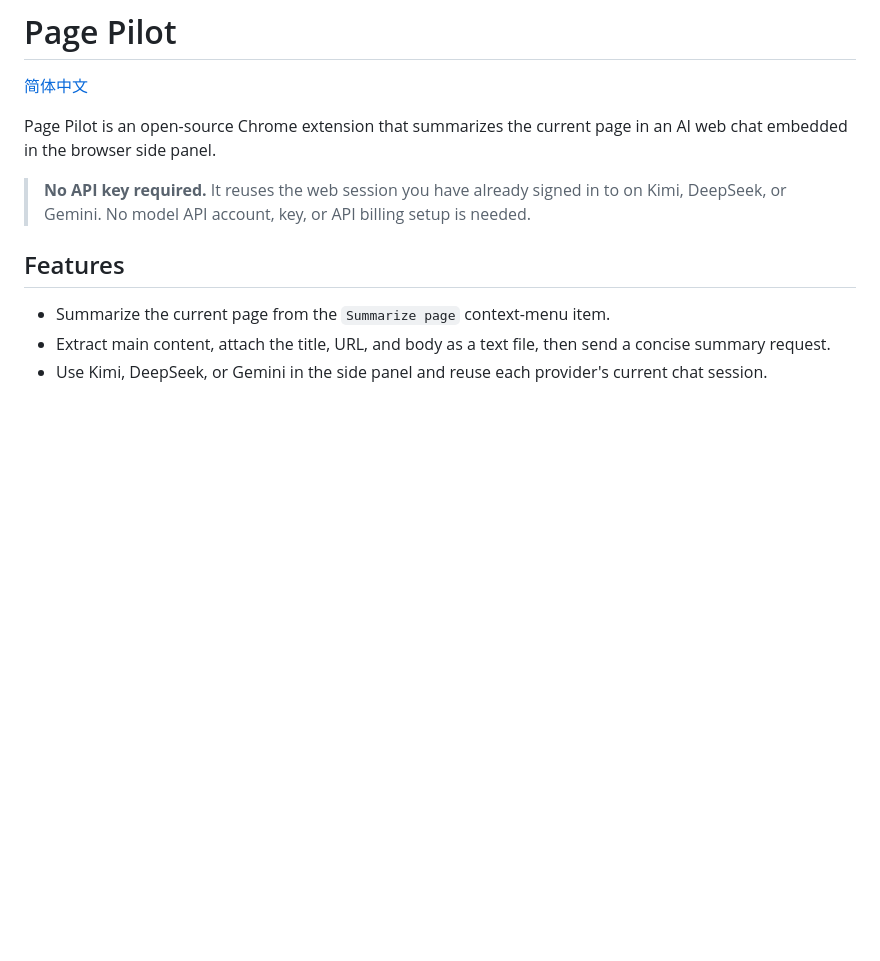
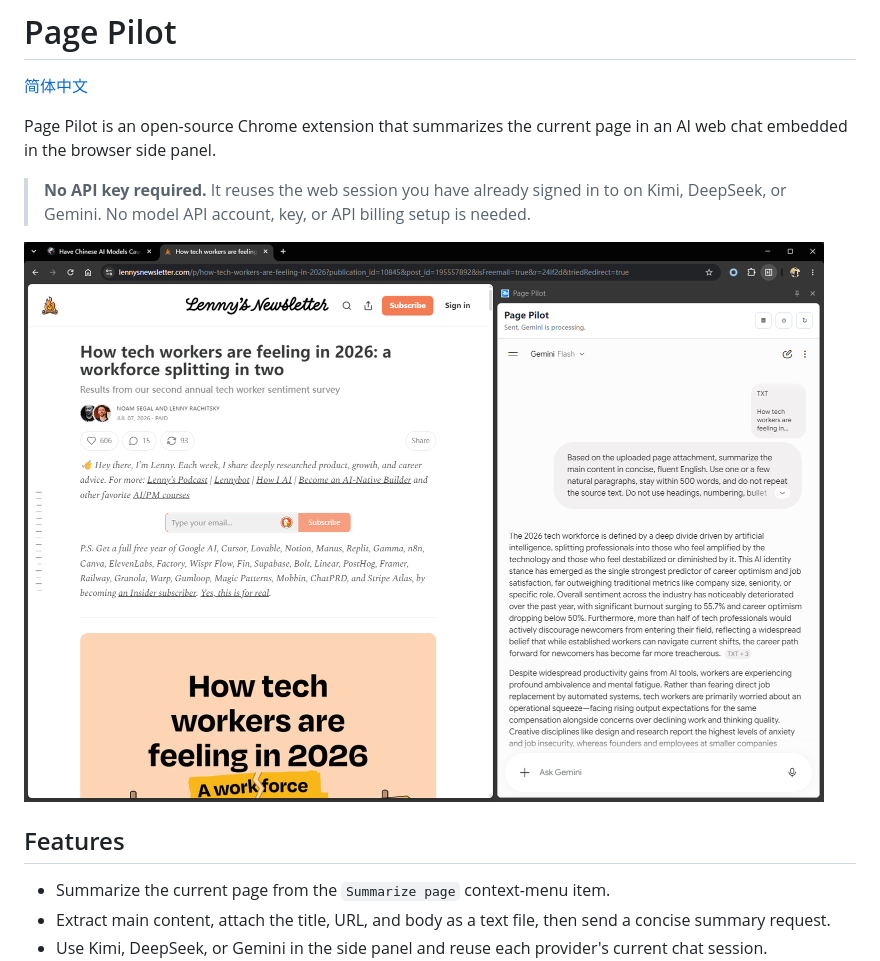
Before and after one commit to z4none/page-pilot, a Markdown page: README.md, the part around one of its changes. GitHub-like rendering; pictures changed too: screenshot.png (added); blank space fills up the shorter version.

Commit message:
add screenshot

```diff
--- a/README.md
+++ b/README.md
@@ -5,6 +5,8 @@
 Page Pilot is an open-source Chrome extension that summarizes the current page in an AI web chat embedded in the browser side panel.
 
 > **No API key required.** It reuses the web session you have already signed in to on Kimi, DeepSeek, or Gemini. No model API account, key, or API billing setup is needed.
+
+![Page Pilot screenshot](screenshot.png)
 
 ## Features
 
```
Also changed, not shown: other parts of README.md (+1 -1 lines), PRIVACY.md (+1 -2 lines), README.zh-CN.md (+3 -1 lines), 1 other file.
